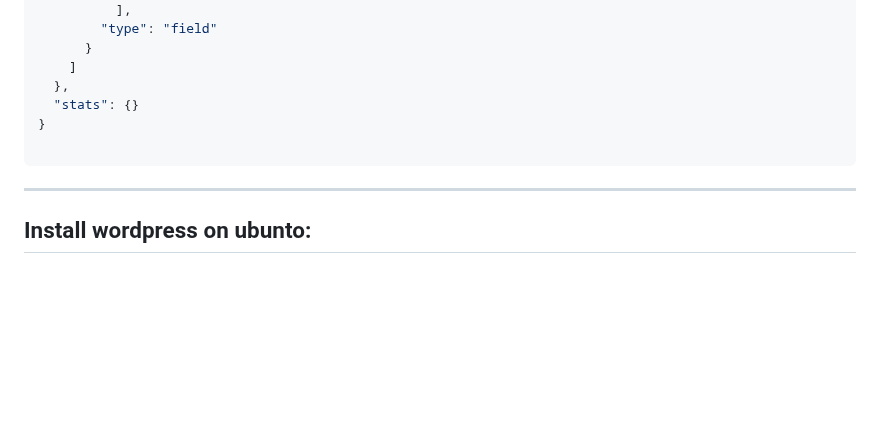
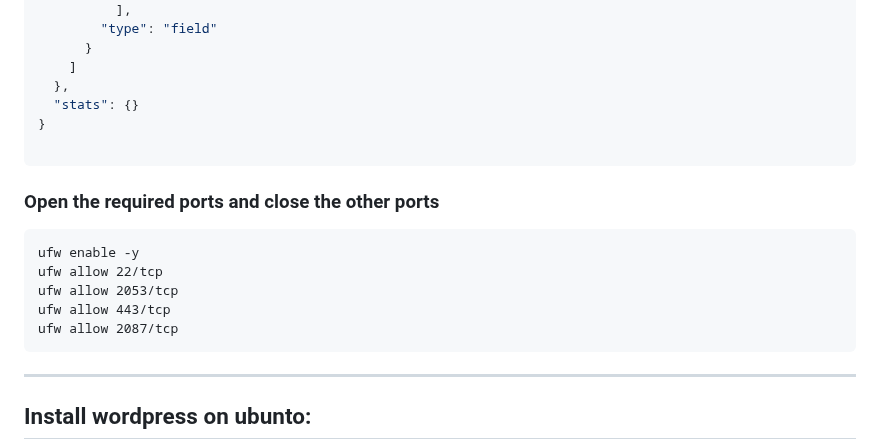
Before and after one commit to MR-Amoori/Complete_installation_of_X-UI_panel, a Markdown page: README.md, the part around the change. Drawn GitHub-style; blank space fills up the shorter version.

````diff
--- a/README.md
+++ b/README.md
@@ -213,6 +213,16 @@
 
 ```
 
+### Open the required ports and close the other ports
+
+```
+ufw enable -y
+ufw allow 22/tcp
+ufw allow 2053/tcp
+ufw allow 443/tcp
+ufw allow 2087/tcp
+```
+
 ------------
 
 
````
